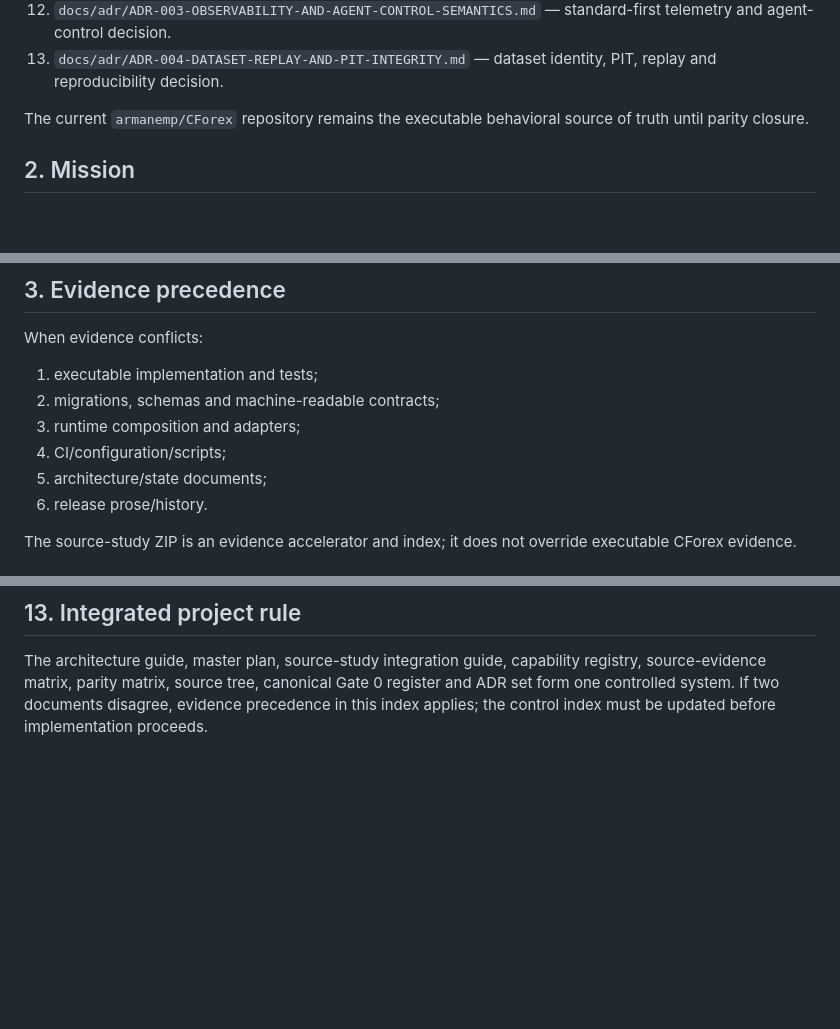
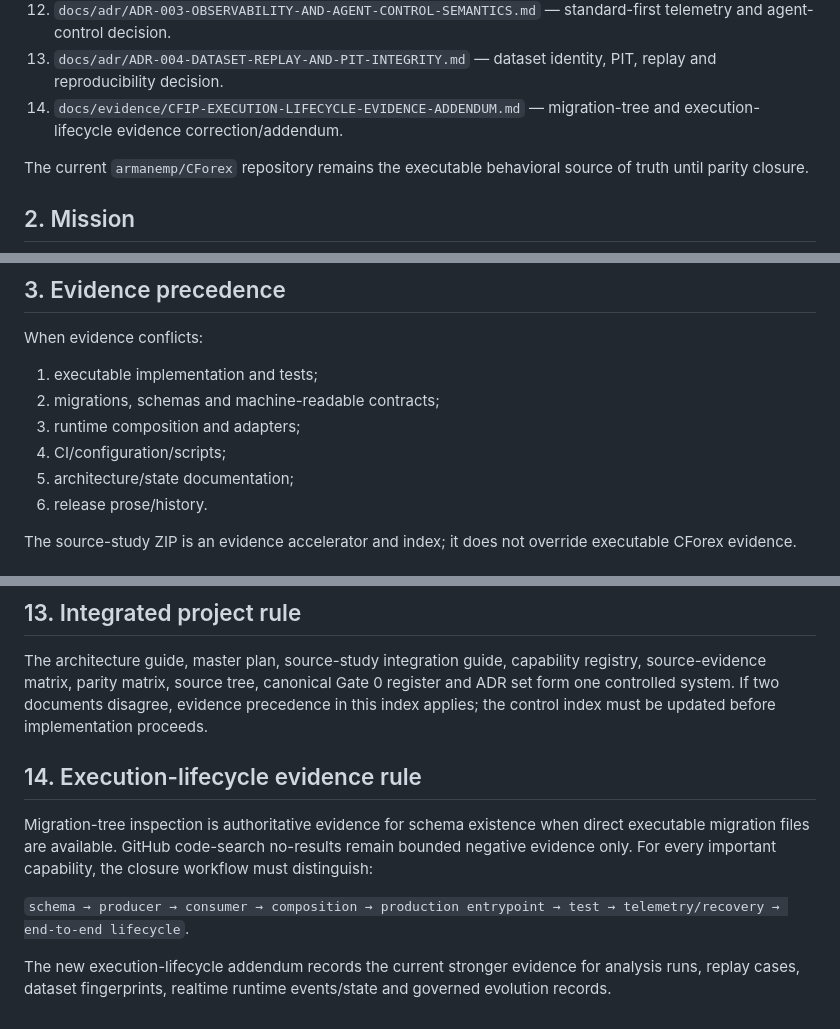
Before and after one commit to armanemp/CFIP, a Markdown page: docs/CFIP-MIGRATION-CONTROL-INDEX.md, 3 parts joined by grey strips. Drawn GitHub-style; blank space fills up the shorter version.

Commit message:
docs: register execution lifecycle evidence addendum

```diff
--- a/docs/CFIP-MIGRATION-CONTROL-INDEX.md
+++ b/docs/CFIP-MIGRATION-CONTROL-INDEX.md
@@ -21,6 +21,7 @@ Read these documents in this order at the start of every migration continuation:
 11. `docs/adr/ADR-002-REALTIME-EVENT-TIME-AND-BACKPRESSURE-SEMANTICS.md` — canonical realtime event-time/backpressure decision.
 12. `docs/adr/ADR-003-OBSERVABILITY-AND-AGENT-CONTROL-SEMANTICS.md` — standard-first telemetry and agent-control decision.
 13. `docs/adr/ADR-004-DATASET-REPLAY-AND-PIT-INTEGRITY.md` — dataset identity, PIT, replay and reproducibility decision.
+14. `docs/evidence/CFIP-EXECUTION-LIFECYCLE-EVIDENCE-ADDENDUM.md` — migration-tree and execution-lifecycle evidence correction/addendum.
 
 The current `armanemp/CForex` repository remains the executable behavioral source of truth until parity closure.
 
@@ -42,7 +43,7 @@ When evidence conflicts:
 2. migrations, schemas and machine-readable contracts;
 3. runtime composition and adapters;
 4. CI/configuration/scripts;
-5. architecture/state documents;
+5. architecture/state documentation;
 6. release prose/history.
 
 The source-study ZIP is an evidence accelerator and index; it does not override executable CForex evidence.
@@ -190,3 +191,11 @@ Documentation, source inspection, evidence extraction, reconciliation and govern
 ## 13. Integrated project rule
 
 The architecture guide, master plan, source-study integration guide, capability registry, source-evidence matrix, parity matrix, source tree, canonical Gate 0 register and ADR set form one controlled system. If two documents disagree, evidence precedence in this index applies; the control index must be updated before implementation proceeds.
+
+## 14. Execution-lifecycle evidence rule
+
+Migration-tree inspection is authoritative evidence for schema existence when direct executable migration files are available. GitHub code-search no-results remain bounded negative evidence only. For every important capability, the closure workflow must distinguish:
+
+`schema → producer → consumer → composition → production entrypoint → test → telemetry/recovery → end-to-end lifecycle`.
+
+The new execution-lifecycle addendum records the current stronger evidence for analysis runs, replay cases, dataset fingerprints, realtime runtime events/state and governed evolution records.
```
